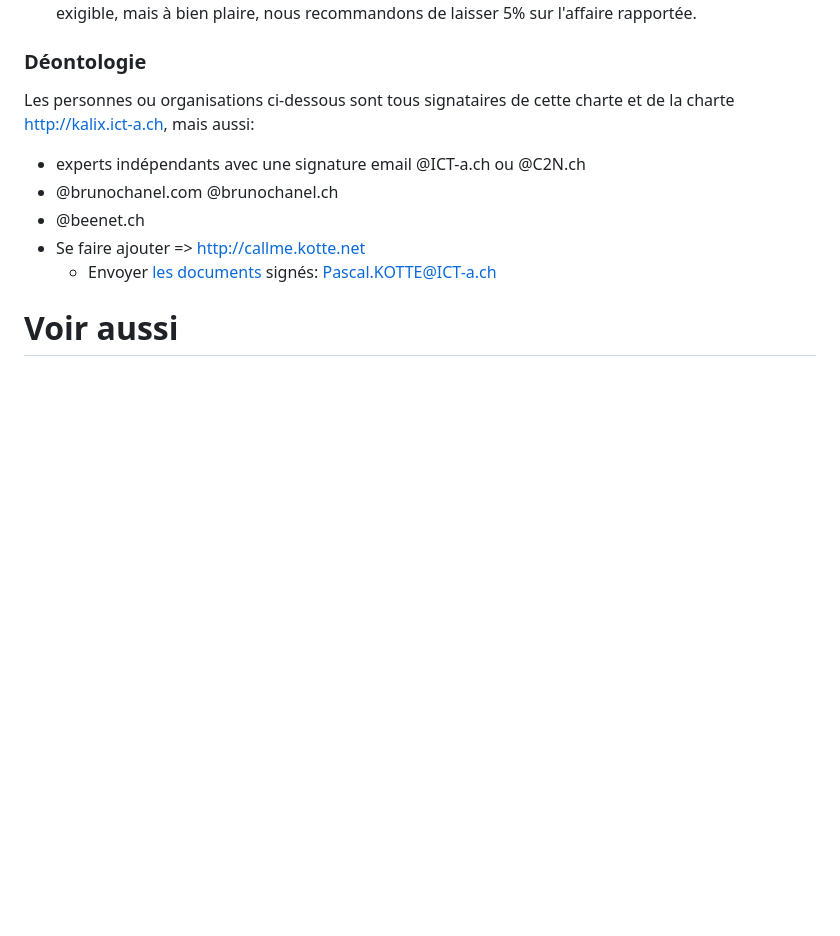
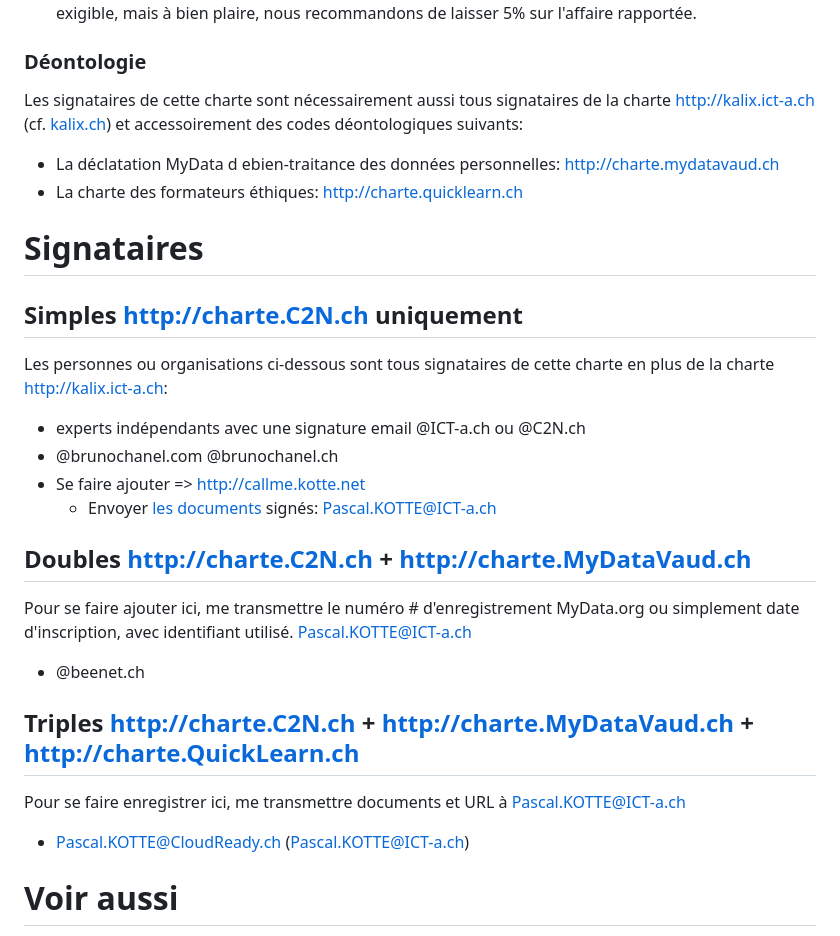
Before and after one commit to ICT-A/Published.Docs, a Markdown page: ICT-a/ConseillerNumerique.md, the part around the change. GitHub-like rendering; blank space fills up the shorter version.

```diff
--- a/ICT-a/ConseillerNumerique.md
+++ b/ICT-a/ConseillerNumerique.md
@@ -117,13 +117,23 @@ Un conseiller numérique reconnait la valeur d'une mise en relation "business".
 * Cette commission est portée dans la comptabilité et à la connaissance du client, en toute transparence. Si l'apporteur ne peut pas percevoir sa commission, de part ses autres engagements, cette commission est mise au crédit de la coopérative des conseillers, et l'apporteur enregistré comme donateur.
 * Si un client est déjà connu du CN, mais n'a pas été facturé sur les 2 dernières années, est à nouveau apporté par un tiers, le CN ne reniera pas son devoir de 10%+5%, ou 5% sur une seule année si déjà facturé moins de 24 mois avant, mais plus de 12 mois. Moins de 12 mois, aucune commission n'est exigible, mais à bien plaire, nous recommandons de laisser 5% sur l'affaire rapportée.
 ### **Déontologie**
-Les personnes ou organisations ci-dessous sont tous signataires de cette charte et de la charte http://kalix.ict-a.ch, mais aussi:
+Les signataires de cette charte sont nécessairement aussi tous signataires de la charte http://kalix.ict-a.ch (cf. [kalix.ch](https://kalix.ch/)) et accessoirement des codes déontologiques suivants:
+* La déclatation MyData d ebien-traitance des données personnelles: [http://charte.mydatavaud.ch](http://charte.mydatavaud.ch)
+* La charte des formateurs éthiques: http://charte.quicklearn.ch
+
+# Signataires
+## Simples http://charte.C2N.ch uniquement
+Les personnes ou organisations ci-dessous sont tous signataires de cette charte en plus de la charte http://kalix.ict-a.ch:
 * experts indépendants avec une signature email @ICT-a.ch ou @C2N.ch
 * @brunochanel.com @brunochanel.ch
-* @beenet.ch
 * Se faire ajouter => http://callme.kotte.net
   * Envoyer [les documents](http://reseau-kalix.ict-a.ch/) signés: Pascal.KOTTE@ICT-a.ch
-
+## Doubles http://charte.C2N.ch + http://charte.MyDataVaud.ch
+Pour se faire ajouter ici, me transmettre le numéro # d'enregistrement MyData.org ou simplement date d'inscription, avec identifiant utilisé. Pascal.KOTTE@ICT-a.ch
+* @beenet.ch
+## Triples http://charte.C2N.ch + http://charte.MyDataVaud.ch + http://charte.QuickLearn.ch
+Pour se faire enregistrer ici, me transmettre documents et URL à Pascal.KOTTE@ICT-a.ch
+* Pascal.KOTTE@CloudReady.ch (Pascal.KOTTE@ICT-a.ch)
 
  # Voir aussi
  * [Blog ICT-a](https://blog.ict-a.ch) sur les techniques numériques, sécurité, systèmes, trucs et astuces, bon à savoir...
```
